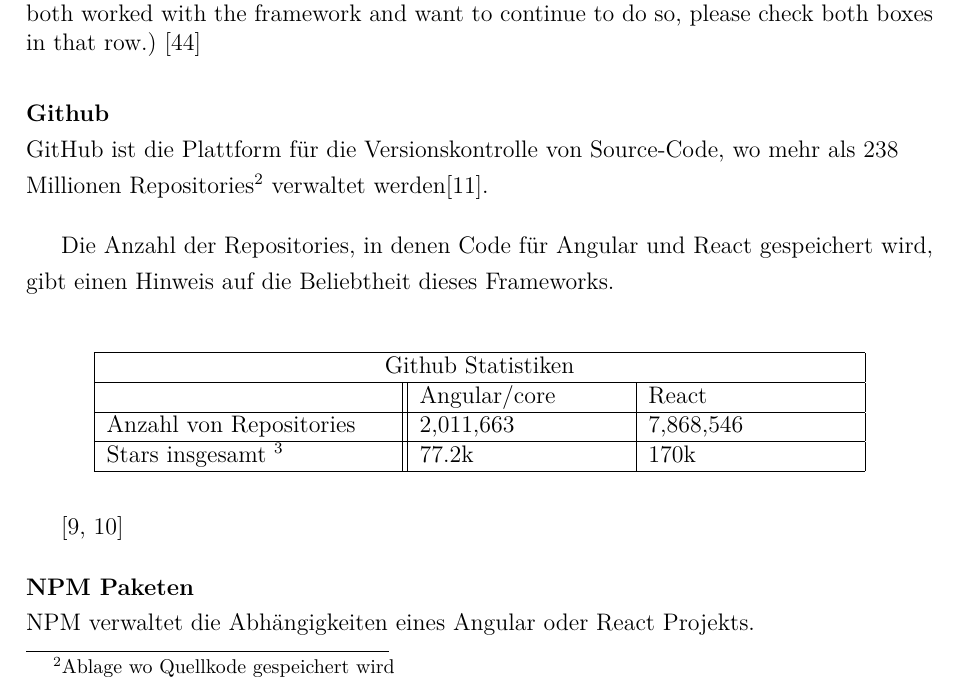
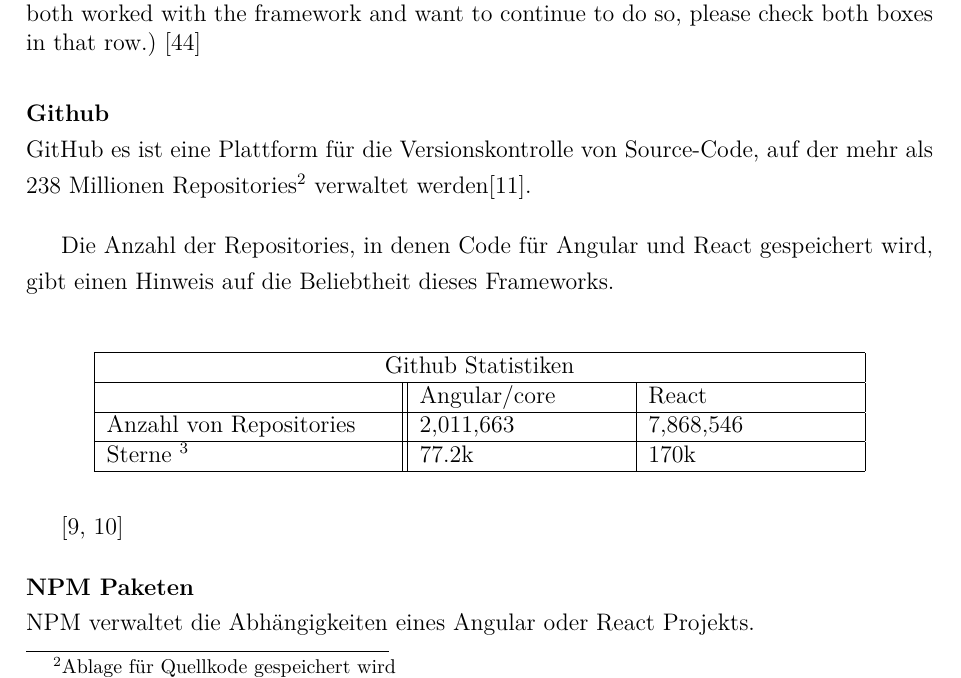
Before and after one commit to riggedCoinflip/lol-friendfinder, a LaTeX paper (docs/Projektbericht/Projektbericht.tex, which reads docs/Projektbericht/chapters/Frontend.tex): part of page 30 of 57, cut so that both start at the same text. Compiled offline with pdfLaTeX.

Commit message:
Korrekturen FE

```diff
--- a/docs/Projektbericht/chapters/Frontend.tex
+++ b/docs/Projektbericht/chapters/Frontend.tex
@@ -43,7 +43,7 @@
 
 \begin{flushleft}
   \textbf{Github}\\
-  GitHub ist die Plattform für die Versionskontrolle von Source-Code, wo mehr als 238 Millionen Repositories\footnote{Ablage wo Quellkode gespeichert wird} verwaltet werden{\cite{GH07}}.
+  GitHub es ist eine Plattform für die Versionskontrolle von Source-Code, auf der mehr als 238 Millionen Repositories\footnote{Ablage für Quellkode gespeichert wird} verwaltet werden{\cite{GH07}}.
 \end{flushleft}
 
 Die Anzahl der Repositories, in denen Code für Angular und React gespeichert wird, gibt einen Hinweis auf die Beliebtheit dieses Frameworks.
@@ -64,7 +64,7 @@
     %  Offene Issues           & 1,716         & 321       & 634
     %  \\
     \hline
-    Stars insgesamt \footnote{Stars werden auf Github verwendet, um die Beliebtheit eines Repositorys anzuzeigen.} & 77.2k        & 170k
+    Sterne \footnote{Stars werden auf Github verwendet, um die Beliebtheit eines Repositorys anzuzeigen.} & 77.2k        & 170k
     \\
     \hline
   \end{tabular}
```
